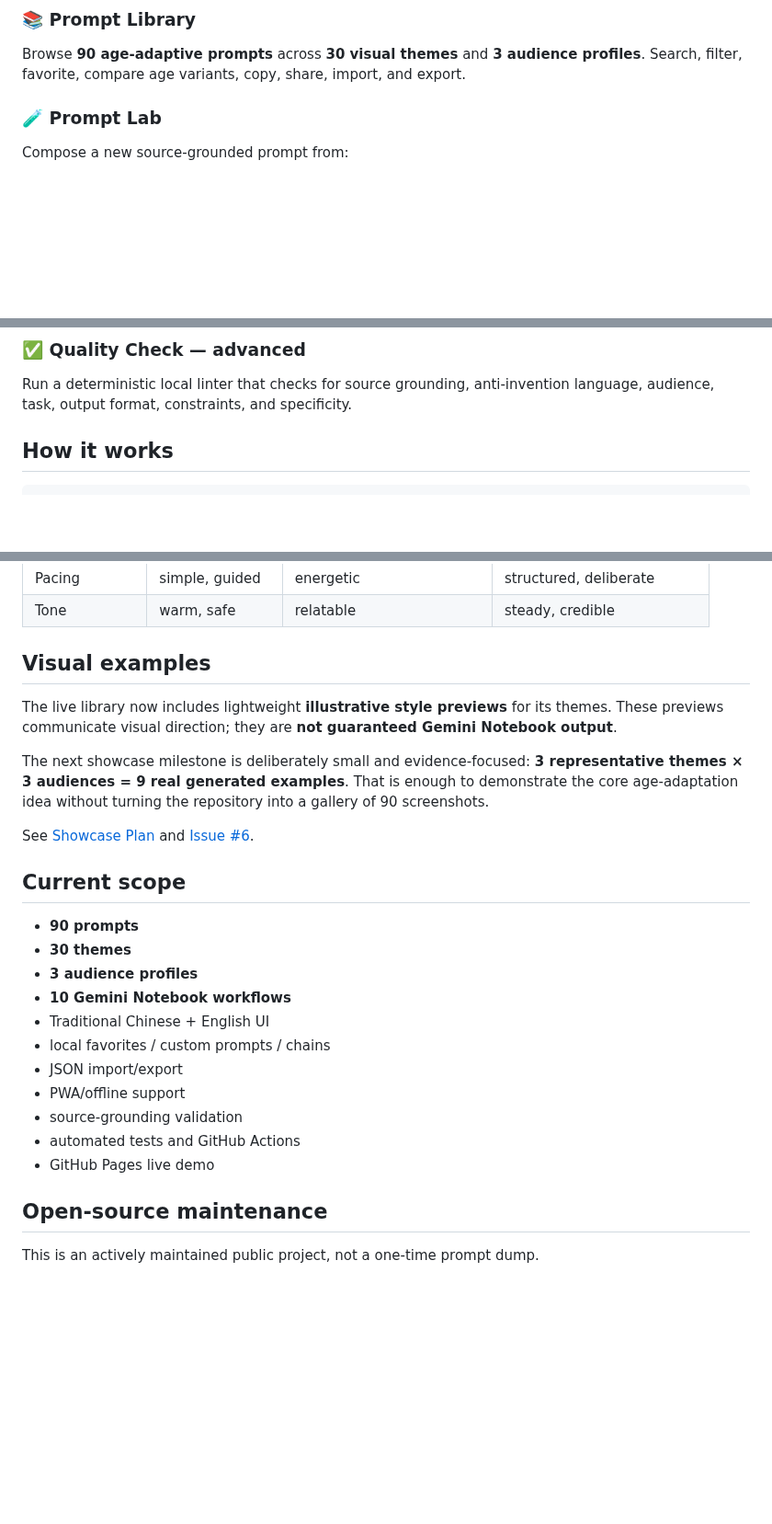
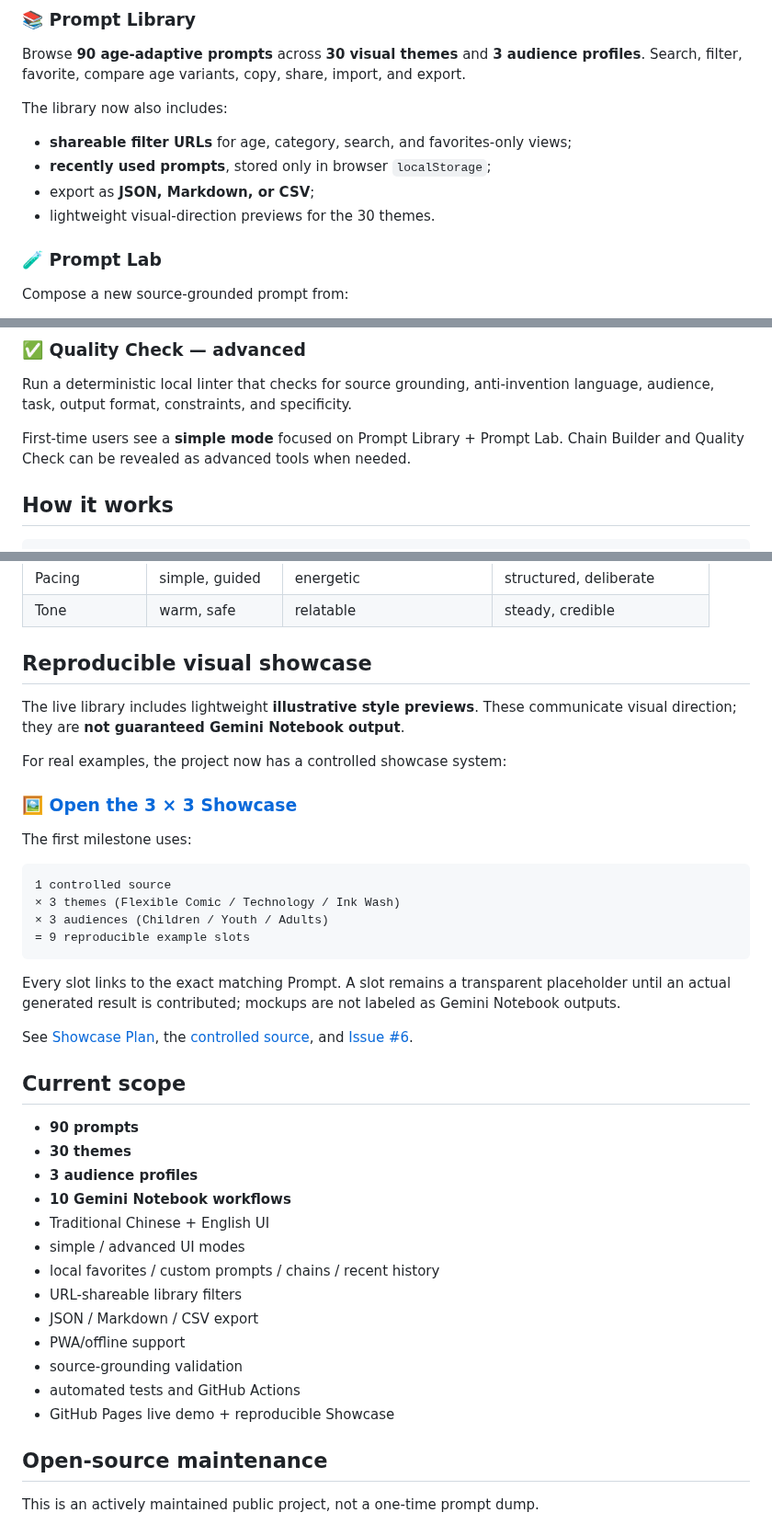
Before and after one commit to dennis23100/gemini-notebook-prompt-lab, a Markdown page: README.md, 3 parts joined by grey strips. Shown at 92% size. Drawn GitHub-style; blank space fills up the shorter version.

Commit message:
Update README for v1.2 productivity and showcase

````diff
--- a/README.md
+++ b/README.md
@@ -39,6 +39,13 @@ See [Project Story](docs/PROJECT_STORY.md).
 
 Browse **90 age-adaptive prompts** across **30 visual themes** and **3 audience profiles**. Search, filter, favorite, compare age variants, copy, share, import, and export.
 
+The library now also includes:
+
+- **shareable filter URLs** for age, category, search, and favorites-only views;
+- **recently used prompts**, stored only in browser `localStorage`;
+- export as **JSON, Markdown, or CSV**;
+- lightweight visual-direction previews for the 30 themes.
+
 ### 🧪 Prompt Lab
 
 Compose a new source-grounded prompt from:
@@ -63,6 +70,8 @@ Extract → Create → Verify
 ### ✅ Quality Check — advanced
 
 Run a deterministic local linter that checks for source grounding, anti-invention language, audience, task, output format, constraints, and specificity.
+
+First-time users see a **simple mode** focused on Prompt Library + Prompt Lab. Chain Builder and Quality Check can be revealed as advanced tools when needed.
 
 ## How it works
 
@@ -89,13 +98,26 @@ The important idea is the **comparison**:
 | Pacing | simple, guided | energetic | structured, deliberate |
 | Tone | warm, safe | relatable | steady, credible |
 
-## Visual examples
+## Reproducible visual showcase
 
-The live library now includes lightweight **illustrative style previews** for its themes. These previews communicate visual direction; they are **not guaranteed Gemini Notebook output**.
+The live library includes lightweight **illustrative style previews**. These communicate visual direction; they are **not guaranteed Gemini Notebook output**.
 
-The next showcase milestone is deliberately small and evidence-focused: **3 representative themes × 3 audiences = 9 real generated examples**. That is enough to demonstrate the core age-adaptation idea without turning the repository into a gallery of 90 screenshots.
+For real examples, the project now has a controlled showcase system:
 
-See [Showcase Plan](docs/SHOWCASE.md) and [Issue #6](https://github.com/dennis23100/gemini-notebook-prompt-lab/issues/6).
+### 🖼️ [Open the 3 × 3 Showcase](https://dennis23100.github.io/gemini-notebook-prompt-lab/showcase.html)
+
+The first milestone uses:
+
+```text
+1 controlled source
+× 3 themes (Flexible Comic / Technology / Ink Wash)
+× 3 audiences (Children / Youth / Adults)
+= 9 reproducible example slots
+```
+
+Every slot links to the exact matching Prompt. A slot remains a transparent placeholder until an actual generated result is contributed; mockups are not labeled as Gemini Notebook outputs.
+
+See [Showcase Plan](docs/SHOWCASE.md), the [controlled source](notebooklm/docs/showcase/SOURCE.md), and [Issue #6](https://github.com/dennis23100/gemini-notebook-prompt-lab/issues/6).
 
 ## Current scope
 
@@ -104,12 +126,14 @@ See [Showcase Plan](docs/SHOWCASE.md) and [Issue #6](https://github.com/dennis23
 - **3 audience profiles**
 - **10 Gemini Notebook workflows**
 - Traditional Chinese + English UI
-- local favorites / custom prompts / chains
-- JSON import/export
+- simple / advanced UI modes
+- local favorites / custom prompts / chains / recent history
+- URL-shareable library filters
+- JSON / Markdown / CSV export
 - PWA/offline support
 - source-grounding validation
 - automated tests and GitHub Actions
-- GitHub Pages live demo
+- GitHub Pages live demo + reproducible Showcase
 
 ## Open-source maintenance
 
````
Also changed, not shown: other parts of README.md (+12 -12 lines).
